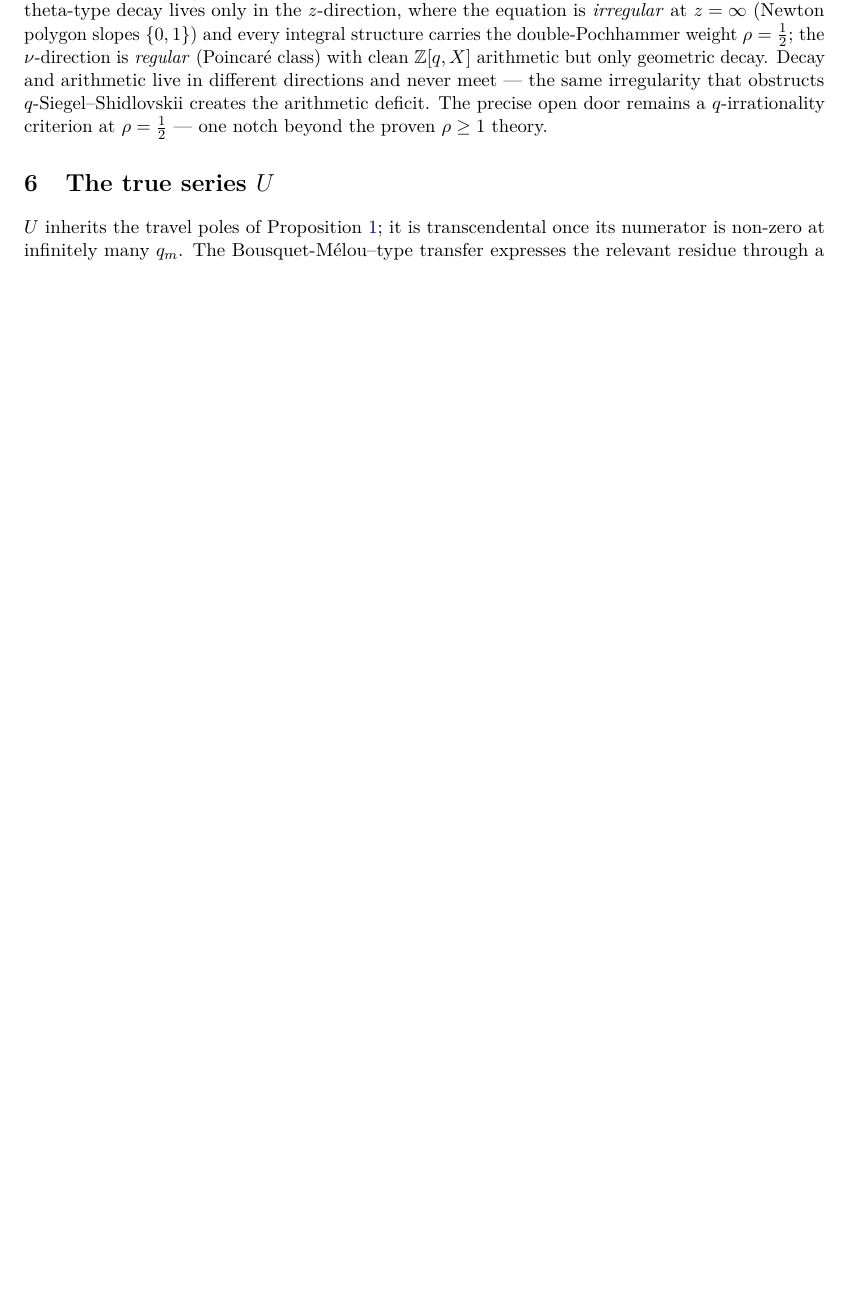
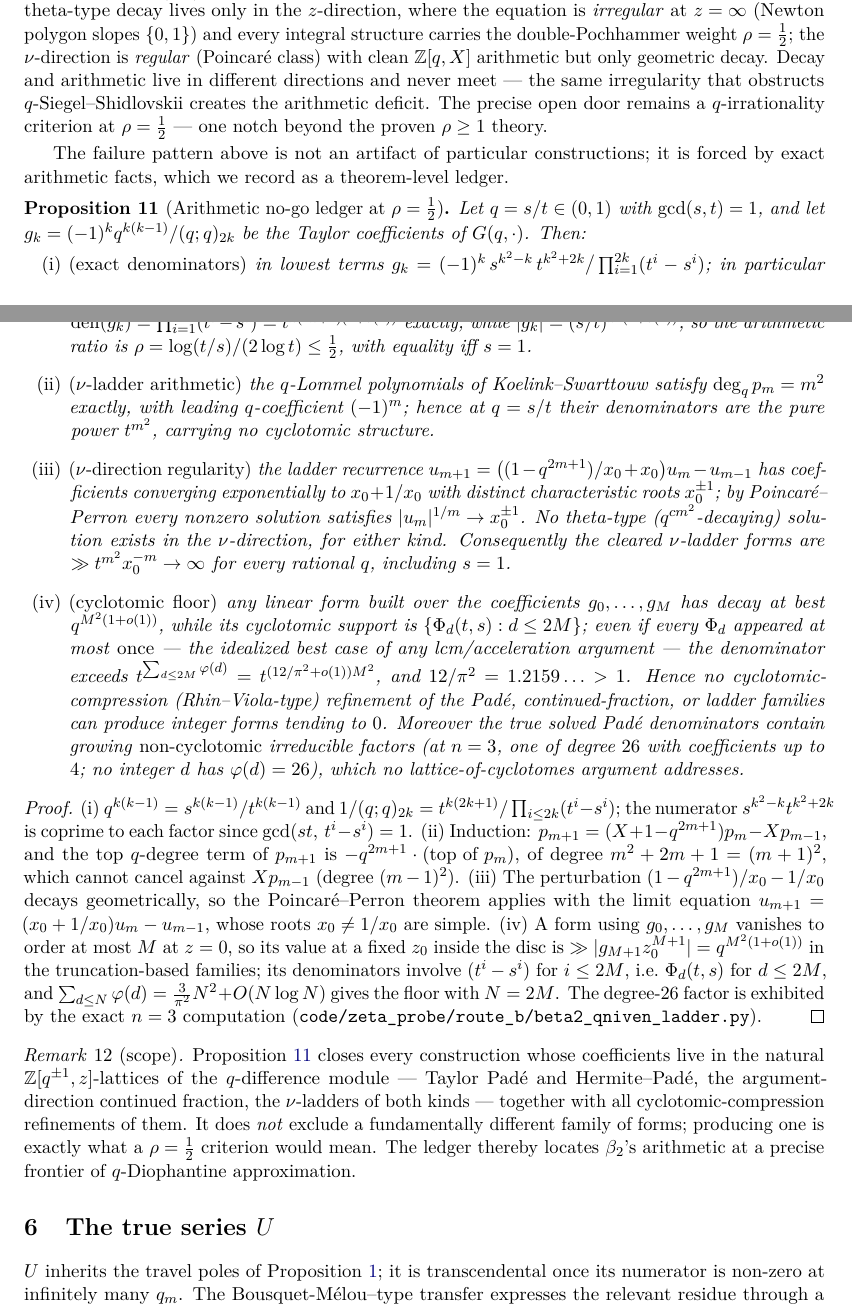
Before and after one commit to ElVec1o/pythagorean-reflection-sequence, a LaTeX paper (paper/journal/paper2.tex): part of page 9 of 13 before the commit and two parts of pages 9 and 10 of 14 after it, the two joined at a grey line, cut so that both start at the same text, the shorter picture padded with empty space. Compiled offline with pdfLaTeX.

Commit message:
v2.0.0: consolidated corpus -- (a) RV costed (negative), (b) rho=1/2 no-go formalized, (c) consolidation
(a) RHIN-VIOLA ACCELERATION -- FULLY COSTED, NEGATIVE HEADROOM (honest kill):
    Even the absolute floor of cyclotomic compression (every Phi_d, d<=2M, appearing
    ONCE) gives denominators t^{(12/pi^2)M^2} with 12/pi^2 = 1.216 > 1 = the maximal
    decay exponent of any form built over g_0..g_M. Verified n=2..12 (floor > budget
    at every n). AND the true solved Pade denominators contain growing NON-cyclotomic
    irreducible factors (deg-26 at n=3, coefficients up to 4, no d has phi(d)=26) --
    outside all lcm-style arithmetic. RV-type acceleration cannot close beta_2.

(b) THE NO-GO FORMALIZED (paper2 prop:nogo + rem:nogo-scope, with proofs):
    (i) exact denominators: den(g_k) = prod_{i<=2k}(t^i - s^i) EXACTLY (numerator
        s^{k^2-k} t^{k^2+2k} coprime); arithmetic ratio rho = log(t/s)/(2 log t) <= 1/2.
    (ii) deg_q p_m = m^2 exactly (induction; leading coeff (-1)^m) => pure t^{m^2}
        denominators in the nu-ladder, no cyclotomic structure.
    (iii) Poincare-Perron: nu-direction admits only geometric solutions (distinct
        roots x0, 1/x0) => cleared ladder forms -> infinity for every rational q.
    (iv) cyclotomic floor 12/pi^2 > 1 + the exhibited non-cyclotomic factor.
    Scope remark: closes all natural-lattice constructions + their cyclotomic
    refinements; does NOT exclude a fundamentally new family -- that is precisely
    what a rho=1/2 criterion would mean. beta_2 located at a precise frontier.

(c) CONSOLIDATION:
    - stale-claim sweep across papers 1-3: CLEAN (no "unique transcendental
      dimension", no "U-gate closed", no q^{m^2/2} remnants).
    - cross-citations verified (Bonfioli2026a/b/c), all three papers compile with
      zero undefined references (44pp / 14pp / 4pp).
    - README: corpus-status table (per-paper headline + honest tier).
    - CITATION 2.0.0.

Honest bottom line: beta_2 irrationality remains OPEN; what is new is that the
obstruction is now a THEOREM (the no-go ledger), not an impression.

Co-Authored-By: Claude Opus 4.8 <noreply@anthropic.com>

```diff
--- a/paper/journal/paper2.tex
+++ b/paper/journal/paper2.tex
@@ -544,6 +544,67 @@ creates the arithmetic deficit. The precise open door remains a $q$-irrationalit
 $\rho=\tfrac12$ --- one notch beyond the proven $\rho\ge1$ theory.
 \end{remark}
 
+The failure pattern above is not an artifact of particular constructions; it is forced by exact
+arithmetic facts, which we record as a theorem-level ledger.
+
+\begin{proposition}[Arithmetic no-go ledger at $\rho=\tfrac12$]
+\label{prop:nogo}
+Let $q=s/t\in(0,1)$ with $\gcd(s,t)=1$, and let $g_k=(-1)^kq^{k(k-1)}/(q;q)_{2k}$ be the Taylor
+coefficients of $G(q,\cdot)$. Then:
+\begin{itemize}
+\item[\textup{(i)}] \textup{(exact denominators)} in lowest terms
+$g_k=(-1)^k\,s^{k^2-k}\,t^{k^2+2k}\big/\prod_{i=1}^{2k}(t^i-s^i)$; in particular
+$\operatorname{den}(g_k)=\prod_{i=1}^{2k}(t^i-s^i)=t^{k(2k+1)(1+o(1))}$ exactly, while
+$|g_k|=(s/t)^{k^2(1+o(1))}$, so the arithmetic ratio is
+$\rho=\log(t/s)/(2\log t)\le\tfrac12$, with equality iff $s=1$.
+\item[\textup{(ii)}] \textup{($\nu$-ladder arithmetic)} the $q$-Lommel polynomials of
+Koelink--Swarttouw satisfy $\deg_qp_m=m^2$ exactly, with leading $q$-coefficient $(-1)^m$; hence at
+$q=s/t$ their denominators are the pure power $t^{m^2}$, carrying no cyclotomic structure.
+\item[\textup{(iii)}] \textup{($\nu$-direction regularity)} the ladder recurrence
+$u_{m+1}=\bigl((1-q^{2m+1})/x_0+x_0\bigr)u_m-u_{m-1}$ has coefficients converging exponentially to
+$x_0+1/x_0$ with distinct characteristic roots $x_0^{\pm1}$; by Poincar\'e--Perron every nonzero
+solution satisfies $|u_m|^{1/m}\to x_0^{\pm1}$. No theta-type ($q^{cm^2}$-decaying) solution exists
+in the $\nu$-direction, for either kind. Consequently the cleared $\nu$-ladder forms are
+$\gg t^{m^2}x_0^{-m}\to\infty$ for every rational $q$, including $s=1$.
+\item[\textup{(iv)}] \textup{(cyclotomic floor)} any linear form built over the coefficients
+$g_0,\dots,g_M$ has decay at best $q^{M^2(1+o(1))}$, while its cyclotomic support is
+$\{\Phi_d(t,s):d\le2M\}$; even if every $\Phi_d$ appeared at most \emph{once} --- the idealized best
+case of any lcm/acceleration argument --- the denominator exceeds
+$t^{\sum_{d\le2M}\varphi(d)}=t^{(12/\pi^2+o(1))M^2}$, and $12/\pi^2=1.2159\ldots>1$. Hence no
+cyclotomic-compression (Rhin--Viola-type) refinement of the Pad\'e, continued-fraction, or ladder
+families can produce integer forms tending to $0$. Moreover the true solved Pad\'e denominators
+contain growing \emph{non-cyclotomic} irreducible factors (at $n=3$, one of degree $26$ with
+coefficients up to $4$; no integer $d$ has $\varphi(d)=26$), which no lattice-of-cyclotomes argument
+addresses.
+\end{itemize}
+\end{proposition}
+
+\begin{proof}
+(i) $q^{k(k-1)}=s^{k(k-1)}/t^{k(k-1)}$ and $1/(q;q)_{2k}=t^{k(2k+1)}/\prod_{i\le2k}(t^i-s^i)$; the
+numerator $s^{k^2-k}t^{k^2+2k}$ is coprime to each factor since
+$\gcd(st,\,t^i-s^i)=1$. (ii) Induction: $p_{m+1}=(X+1-q^{2m+1})p_m-Xp_{m-1}$, and the top
+$q$-degree term of $p_{m+1}$ is $-q^{2m+1}\cdot(\text{top of }p_m)$, of degree $m^2+2m+1=(m+1)^2$,
+which cannot cancel against $Xp_{m-1}$ (degree $(m-1)^2$). (iii) The perturbation
+$(1-q^{2m+1})/x_0-1/x_0$ decays geometrically, so the Poincar\'e--Perron theorem applies with the
+limit equation $u_{m+1}=(x_0+1/x_0)u_m-u_{m-1}$, whose roots $x_0\ne1/x_0$ are simple. (iv) A form
+using $g_0,\dots,g_M$ vanishes to order at most $M$ at $z=0$, so its value at a fixed $z_0$ inside
+the disc is $\gg|g_{M+1}z_0^{M+1}|=q^{M^2(1+o(1))}$ in the truncation-based families; its
+denominators involve $(t^i-s^i)$ for $i\le2M$, i.e.\ $\Phi_d(t,s)$ for $d\le2M$, and
+$\sum_{d\le N}\varphi(d)=\tfrac3{\pi^2}N^2+O(N\log N)$ gives the floor with $N=2M$. The degree-$26$
+factor is exhibited by the exact $n=3$ computation
+(\texttt{code/zeta\_probe/route\_b/beta2\_qniven\_ladder.py}).
+\end{proof}
+
+\begin{remark}[scope]
+\label{rem:nogo-scope}
+Proposition~\ref{prop:nogo} closes every construction whose coefficients live in the natural
+$\Z[q^{\pm1},z]$-lattices of the $q$-difference module --- Taylor Pad\'e and Hermite--Pad\'e,
+the argument-direction continued fraction, the $\nu$-ladders of both kinds --- together with all
+cyclotomic-compression refinements of them. It does \emph{not} exclude a fundamentally different
+family of forms; producing one is exactly what a $\rho=\tfrac12$ criterion would mean. The ledger
+thereby locates $\beta_2$'s arithmetic at a precise frontier of $q$-Diophantine approximation.
+\end{remark}
+
 \section{The true series \texorpdfstring{$U$}{U}}\label{sec:U}
 
 $U$ inherits the travel poles of Proposition~\ref{prop:travelinv}; it is transcendental once its
```
Also changed, not shown: README.md, paper/journal/paper2.pdf, 1 other file.
